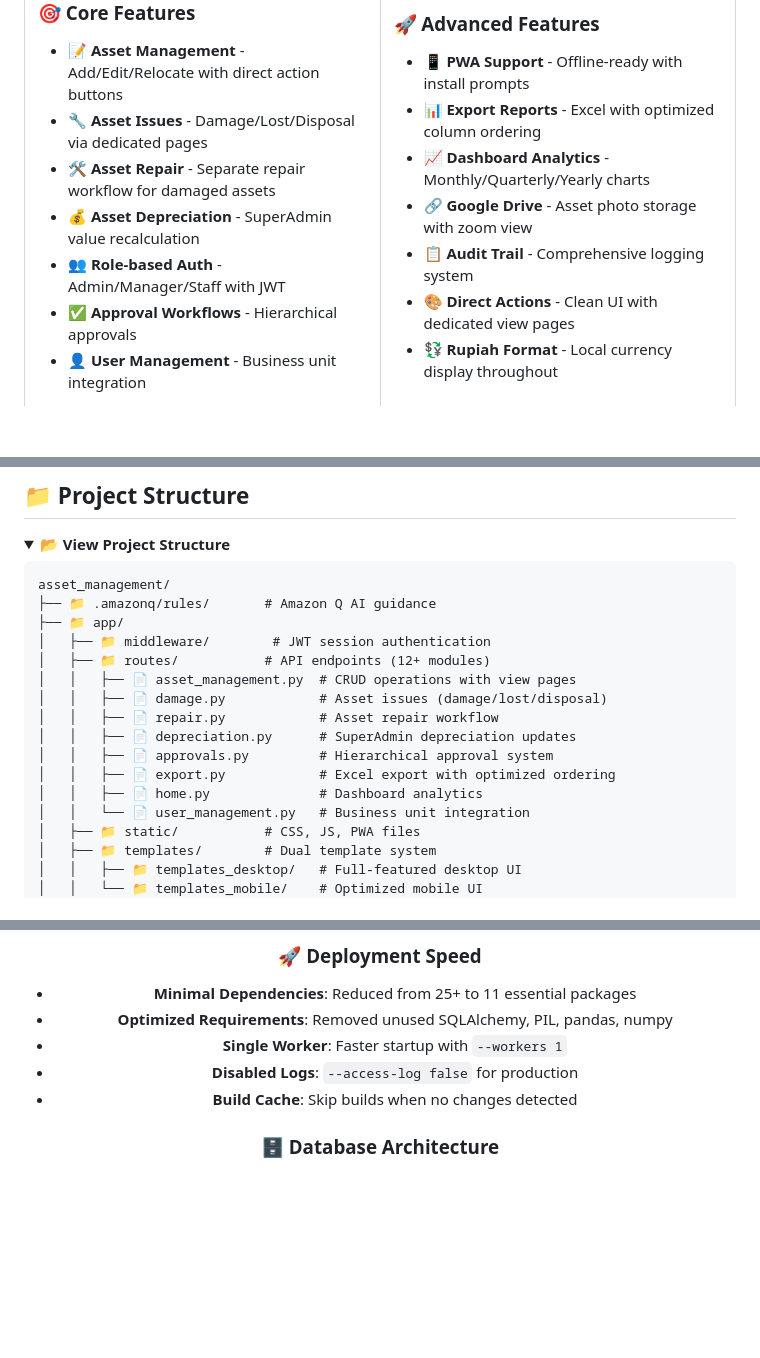
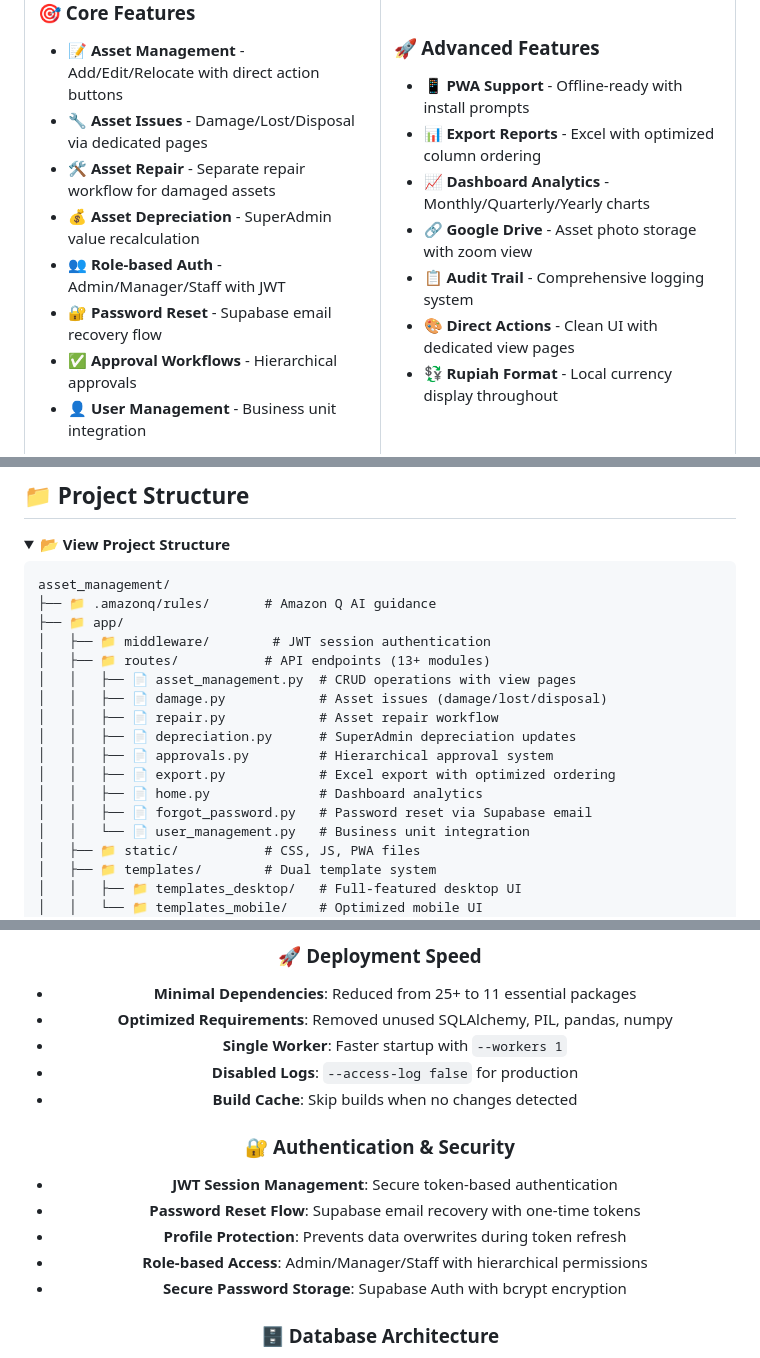
Before and after one commit to hafidzduddin88/asset_management, a Markdown page: README.md, 3 parts joined by grey strips. Rendered like a GitHub page; folded sections open; blank space fills up the shorter version.

Commit message:
docs: update README with password reset feature documentation

```diff
--- a/README.md
+++ b/README.md
@@ -26,6 +26,7 @@
 - 🛠️ **Asset Repair** - Separate repair workflow for damaged assets
 - 💰 **Asset Depreciation** - SuperAdmin value recalculation
 - 👥 **Role-based Auth** - Admin/Manager/Staff with JWT
+- 🔐 **Password Reset** - Supabase email recovery flow
 - ✅ **Approval Workflows** - Hierarchical approvals
 - 👤 **User Management** - Business unit integration
 
@@ -244,7 +245,7 @@ asset_management/
 ├── 📁 .amazonq/rules/       # Amazon Q AI guidance
 ├── 📁 app/
 │   ├── 📁 middleware/        # JWT session authentication
-│   ├── 📁 routes/           # API endpoints (12+ modules)
+│   ├── 📁 routes/           # API endpoints (13+ modules)
 │   │   ├── 📄 asset_management.py  # CRUD operations with view pages
 │   │   ├── 📄 damage.py            # Asset issues (damage/lost/disposal)
 │   │   ├── 📄 repair.py            # Asset repair workflow
@@ -252,6 +253,7 @@ asset_management/
 │   │   ├── 📄 approvals.py         # Hierarchical approval system
 │   │   ├── 📄 export.py            # Excel export with optimized ordering
 │   │   ├── 📄 home.py              # Dashboard analytics
+│   │   ├── 📄 forgot_password.py   # Password reset via Supabase email
 │   │   └── 📄 user_management.py   # Business unit integration
 │   ├── 📁 static/           # CSS, JS, PWA files
 │   ├── 📁 templates/        # Dual template system
@@ -316,6 +319,13 @@ asset_management/
 - **Single Worker**: Faster startup with `--workers 1`
 - **Disabled Logs**: `--access-log false` for production
 - **Build Cache**: Skip builds when no changes detected
+
+### 🔐 Authentication & Security
+- **JWT Session Management**: Secure token-based authentication
+- **Password Reset Flow**: Supabase email recovery with one-time tokens
+- **Profile Protection**: Prevents data overwrites during token refresh
+- **Role-based Access**: Admin/Manager/Staff with hierarchical permissions
+- **Secure Password Storage**: Supabase Auth with bcrypt encryption
 
 ### 🗄️ Database Architecture
 - **Supabase PostgreSQL**: Primary database with foreign key relationships
```
Also changed, not shown: other parts of README.md (+1 -0 lines).
